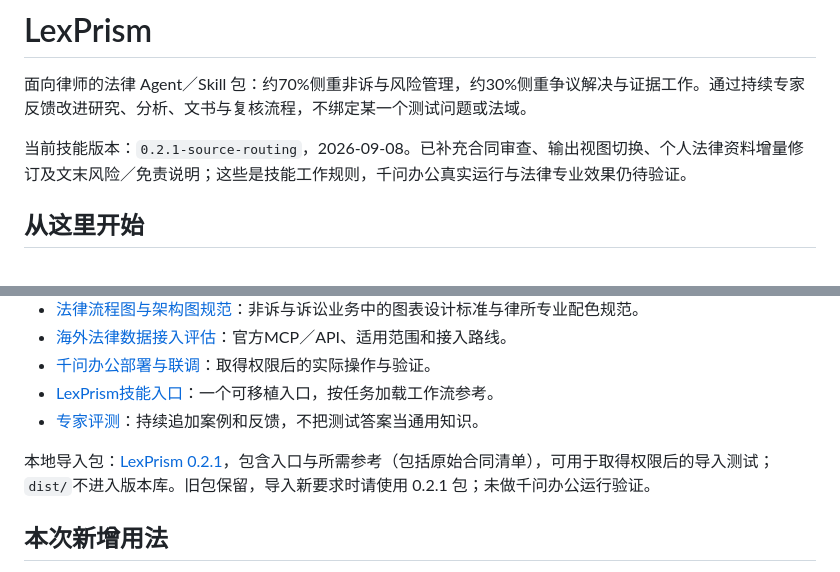
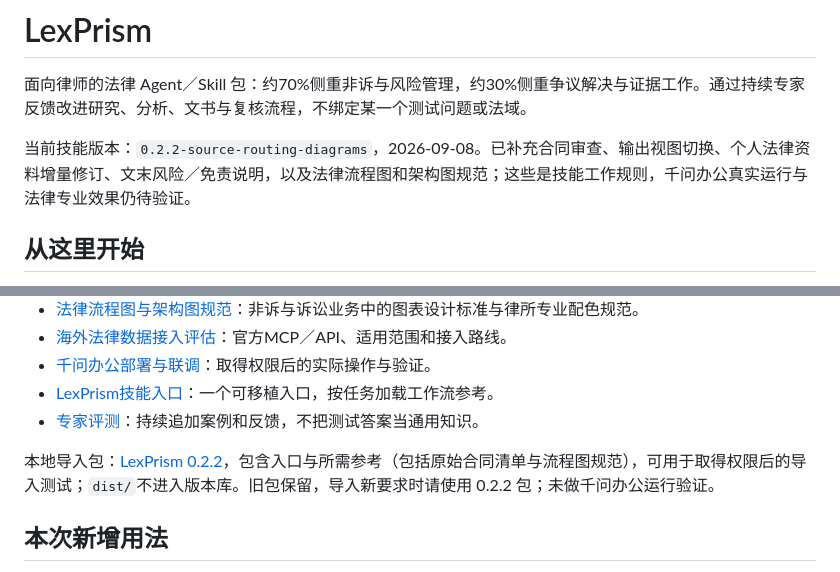
Before and after one commit to Bronze2001/LexPrism, a Markdown page: README.md, 2 parts joined by grey strips. Drawn GitHub-style.

Commit message:
版本号更新

```diff
--- a/README.md
+++ b/README.md
@@ -2,7 +2,7 @@
 
 面向律师的法律 Agent／Skill 包：约70%侧重非诉与风险管理，约30%侧重争议解决与证据工作。通过持续专家反馈改进研究、分析、文书与复核流程，不绑定某一个测试问题或法域。
 
-当前技能版本：`0.2.1-source-routing`，2026-09-08。已补充合同审查、输出视图切换、个人法律资料增量修订及文末风险／免责说明；这些是技能工作规则，千问办公真实运行与法律专业效果仍待验证。
+当前技能版本：`0.2.2-source-routing-diagrams`，2026-09-08。已补充合同审查、输出视图切换、个人法律资料增量修订、文末风险／免责说明，以及法律流程图和架构图规范；这些是技能工作规则，千问办公真实运行与法律专业效果仍待验证。
 
 ## 从这里开始
 
@@ -15,7 +15,7 @@
 - [LexPrism技能入口](skills/lexprism/SKILL.md)：一个可移植入口，按任务加载工作流参考。
 - [专家评测](evals/README.md)：持续追加案例和反馈，不把测试答案当通用知识。
 
-本地导入包：[LexPrism 0.2.1](dist/lexprism-0.2.1-source-routing.zip)，包含入口与所需参考（包括原始合同清单），可用于取得权限后的导入测试；`dist/`不进入版本库。旧包保留，导入新要求时请使用 0.2.1 包；未做千问办公运行验证。
+本地导入包：[LexPrism 0.2.2](dist/lexprism-0.2.2-source-routing-diagrams.zip)，包含入口与所需参考（包括原始合同清单与流程图规范），可用于取得权限后的导入测试；`dist/`不进入版本库。旧包保留，导入新要求时请使用 0.2.2 包；未做千问办公运行验证。
 
 ## 本次新增用法
 
```
Also changed, not shown: skills/lexprism/SKILL.md (+1 -1 lines).
